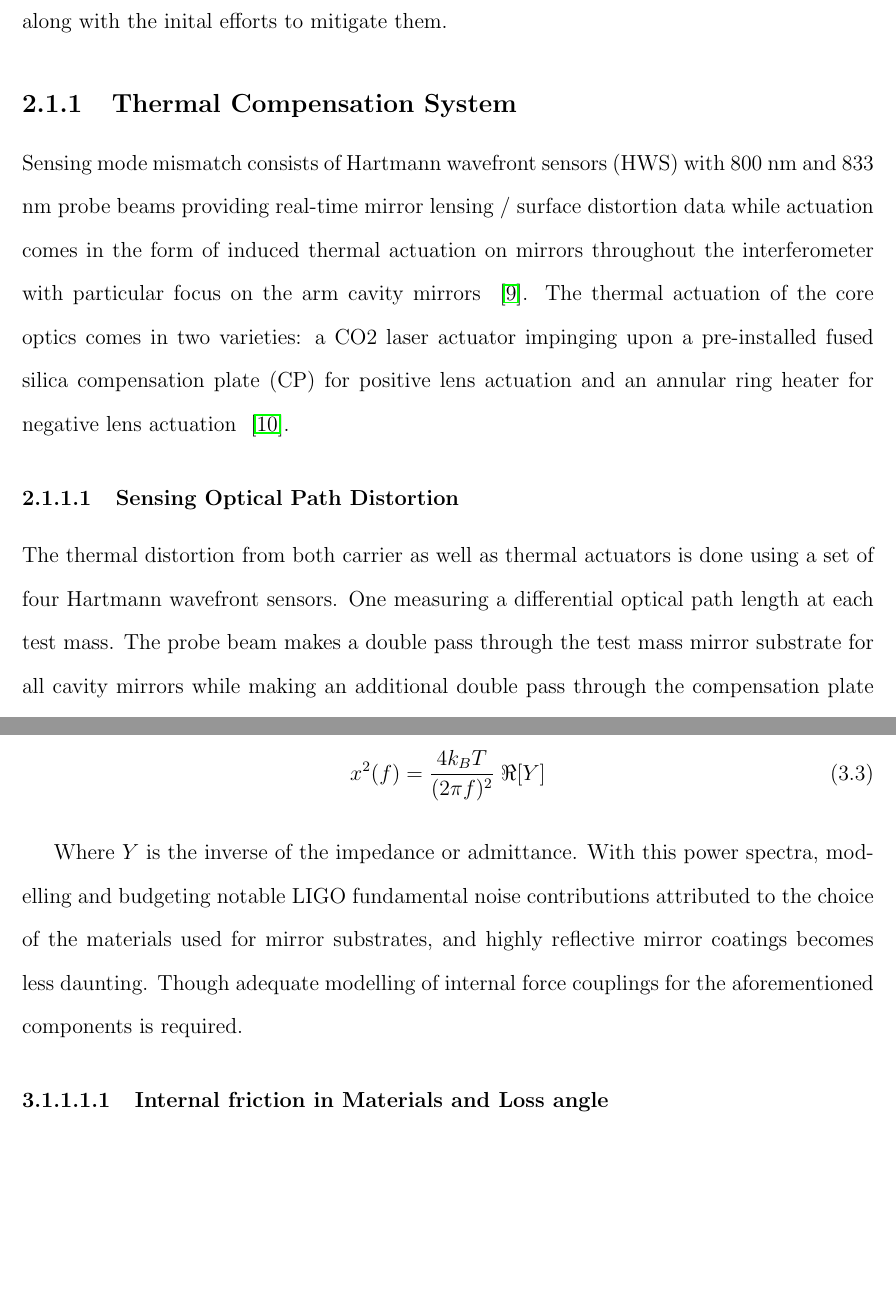
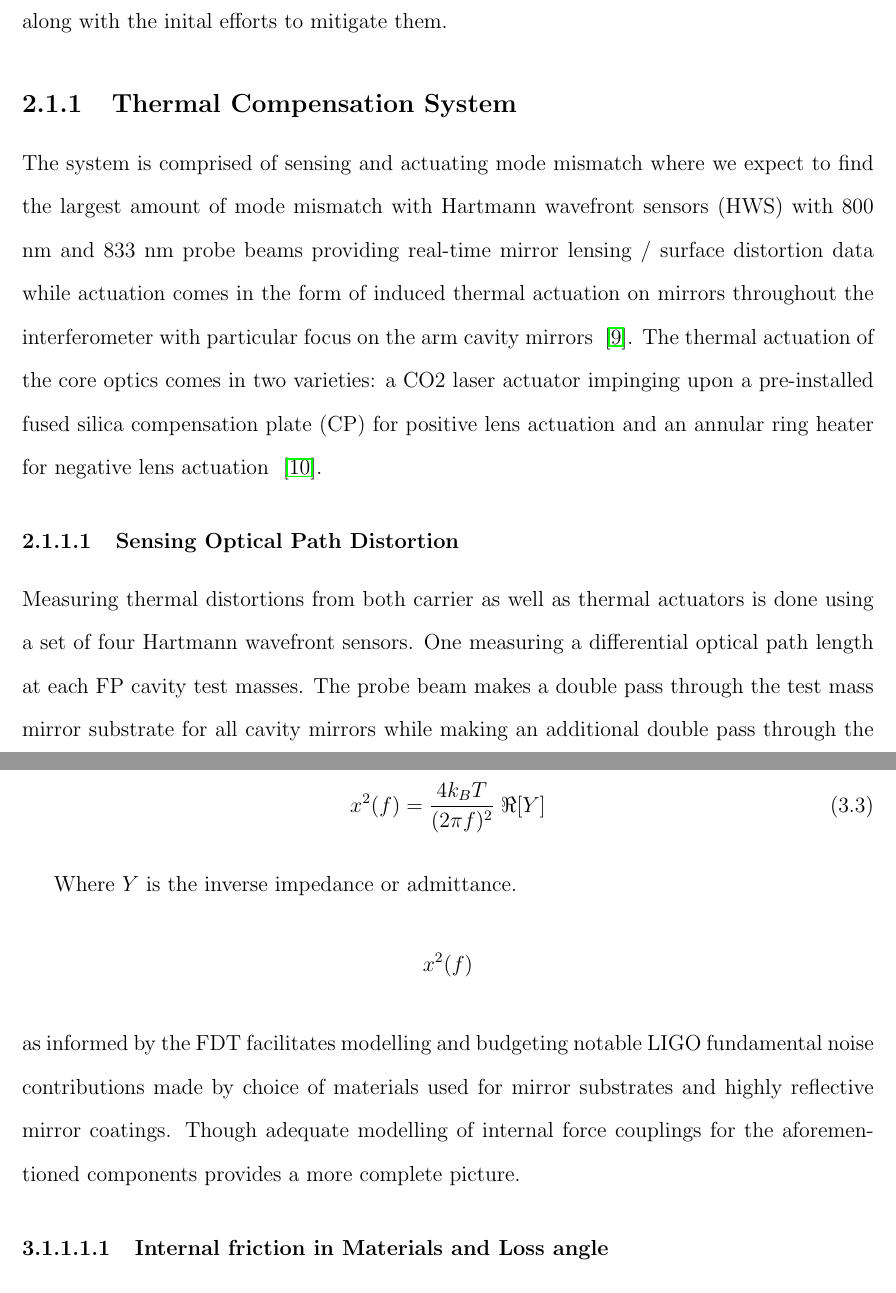
Before and after one commit to dancvan/dissertation, a LaTeX thesis (main.tex, which reads chapters/hanford_tcs.tex, chapters/pock.tex): two parts of pages 30 and 47 of 103, joined at a grey line, cut so that both start at the same text, the shorter picture padded with empty space. Compiled offline with pdfLaTeX.

Commit message:
Changing wording to make things less verbose

```diff
--- a/chapters/hanford_tcs.tex
+++ b/chapters/hanford_tcs.tex
@@ -15,12 +15,12 @@ As seen in ~\autoref{sec:detcon}, increasing detector input power leads to a dir
 During O3a the LIGO Hanford observatory circulating arm power reached beyond 180 kW; emphasizing importance on properly tuned thermal compensation in O3 to avert arm cavity mode mismatch. Detailed in this chapter is a summary of related comissioning efforts at LHO including but not exclusive to: primer on the ALIGO adaptive optics schema, citations on the initial computed O3 TCS pre-load, the development and implementation of real-time digital filtering for an improved ring heater actuation response by a factor of $\approx 6$, and the impacts of high absorption points aka point absorbers discovered on arm cavity test masses along with the inital efforts to mitigate them.
 
 \subsection{Thermal Compensation System}
-Sensing mode mismatch consists of Hartmann wavefront sensors (HWS) with 800 nm and 833 nm probe beams providing real-time mirror lensing / surface distortion data while actuation comes in the form of induced thermal actuation on mirrors throughout the interferometer with particular focus on the arm cavity mirrors ~\cite{aasi:2015}. The thermal actuation of the core optics comes in two varieties: a CO2 laser actuator impinging upon a pre-installed fused silica compensation plate (CP) for positive lens actuation and an annular ring heater for negative lens actuation ~\cite{brooks:aigwd2019}.
+The system is comprised of sensing and actuating mode mismatch where we expect to find the largest amount of mode mismatch with Hartmann wavefront sensors (HWS) with 800 nm and 833 nm probe beams providing real-time mirror lensing / surface distortion data while actuation comes in the form of induced thermal actuation on mirrors throughout the interferometer with particular focus on the arm cavity mirrors ~\cite{aasi:2015}. The thermal actuation of the core optics comes in two varieties: a CO2 laser actuator impinging upon a pre-installed fused silica compensation plate (CP) for positive lens actuation and an annular ring heater for negative lens actuation ~\cite{brooks:aigwd2019}.
+
 \subsubsection{Sensing Optical Path Distortion}
-The thermal distortion from both carrier as well as thermal actuators is done using a set of four Hartmann wavefront sensors. One measuring a differential optical path length at each test mass. The probe beam makes a double pass through the test mass mirror substrate for all cavity mirrors while making an additional double pass through the compensation plate (CP) at the input test mass sensors.
+Measuring thermal distortions from both carrier as well as thermal actuators is done using a set of four Hartmann wavefront sensors. One measuring a differential optical path length at each FP cavity test masses. The probe beam makes a double pass through the test mass mirror substrate for all cavity mirrors while making an additional double pass through the compensation plate (CP) at the input test mass sensors.
 
 \subsubsection{Actuation}
-
 \begin{figure}[H]
 	\begin{subcaptiongroup}
 		\centering
--- a/chapters/pock.tex
+++ b/chapters/pock.tex
@@ -32,7 +32,7 @@ F_x^2(f) = 4 k_B T\; \Re[Z]
 x^2 (f)  = \frac{4k_B T}{(2 \pi f)^2}\; \Re[Y]
 \end{equation}
 
-Where $Y$ is the inverse of the impedance or admittance. With this power spectra, modelling and budgeting notable LIGO fundamental noise contributions attributed to the choice of the materials used for mirror substrates, and highly reflective mirror coatings becomes less daunting. Though adequate modelling of internal force couplings for the aforementioned components is required.
+Where $Y$ is the inverse impedance or admittance. $$x^2(f)$$ as informed by the FDT facilitates modelling and budgeting notable LIGO fundamental noise contributions made by choice of materials used for mirror substrates and highly reflective mirror coatings. Though adequate modelling of internal force couplings for the aforementioned components provides a more complete picture.
 
 \paragraph{Internal friction in Materials and Loss angle}
 
```
Also changed, not shown: chapters/intro.tex (+1 -1 lines), chapters/hanford_tcs.tex (2 more changed lines), chapters/pock.tex (4 more changed lines).
